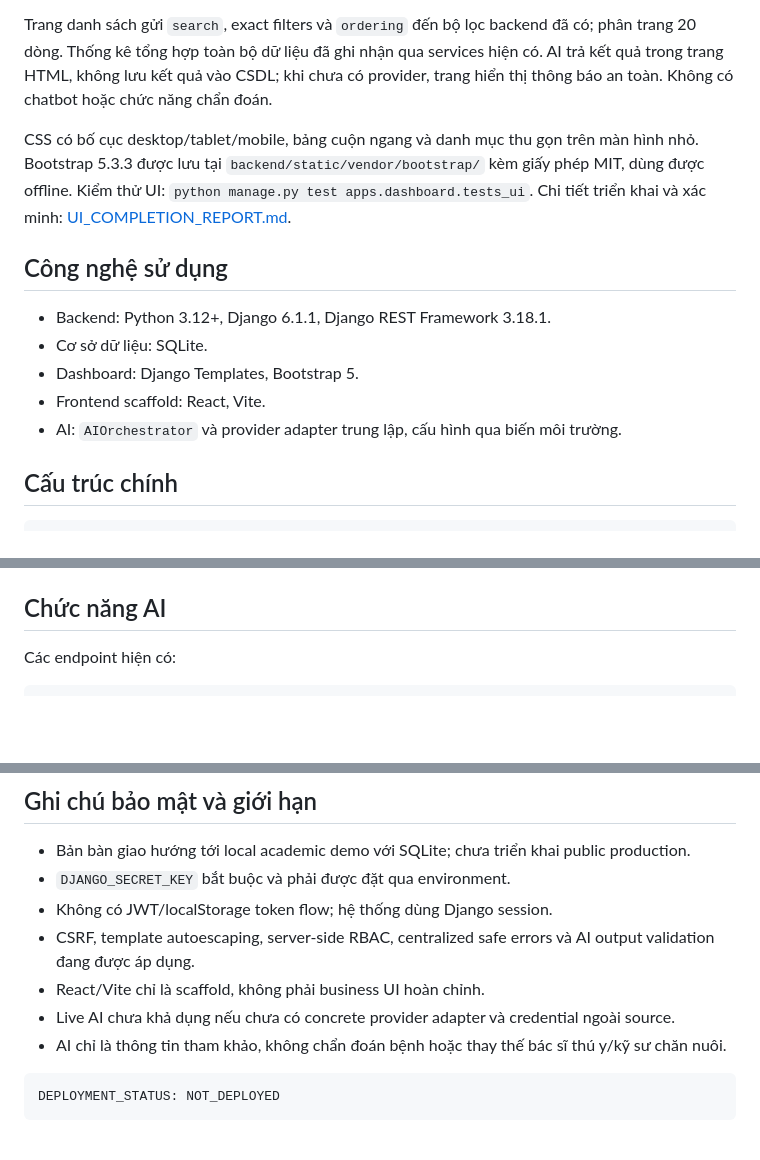
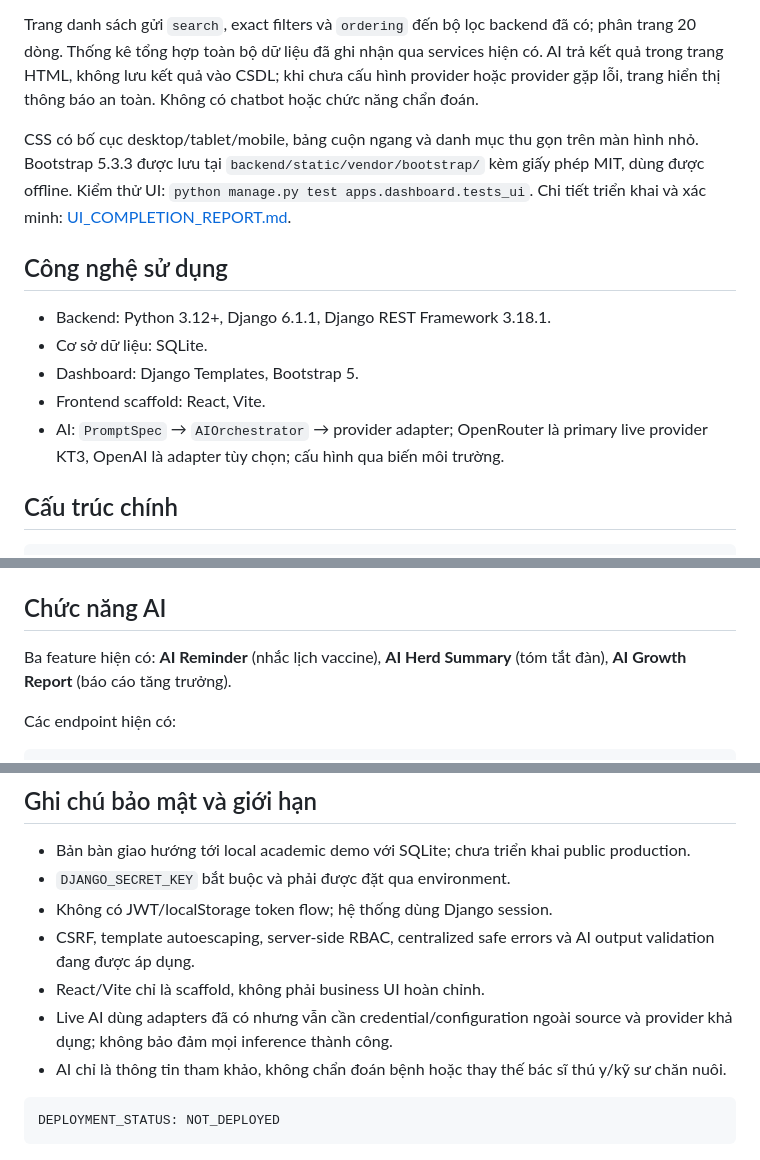
Before and after one commit to Shion-NewbieCoder/QuanLyChanNuoiAI, a Markdown page: README.md, 3 parts joined by grey strips. Drawn GitHub-style; blank space fills up the shorter version.

````diff
--- a/README.md
+++ b/README.md
@@ -102,7 +102,7 @@ các trường văn bản tự do khác giữ nguyên hợp đồng hiện có.
 Trang danh sách gửi `search`, exact filters và `ordering` đến bộ lọc backend
 đã có; phân trang 20 dòng. Thống kê tổng hợp toàn bộ dữ liệu đã ghi nhận qua
 services hiện có. AI trả kết quả trong trang HTML, không lưu kết quả vào CSDL;
-khi chưa có provider, trang hiển thị thông báo an toàn. Không có chatbot hoặc
+khi chưa cấu hình provider hoặc provider gặp lỗi, trang hiển thị thông báo an toàn. Không có chatbot hoặc
 chức năng chẩn đoán.
 
 CSS có bố cục desktop/tablet/mobile, bảng cuộn ngang và danh mục thu gọn trên
@@ -116,7 +116,7 @@ Chi tiết triển khai và xác minh: [UI_COMPLETION_REPORT.md](UI_COMPLETION_R
 - Cơ sở dữ liệu: SQLite.
 - Dashboard: Django Templates, Bootstrap 5.
 - Frontend scaffold: React, Vite.
-- AI: `AIOrchestrator` và provider adapter trung lập, cấu hình qua biến môi trường.
+- AI: `PromptSpec` → `AIOrchestrator` → provider adapter; OpenRouter là primary live provider KT3, OpenAI là adapter tùy chọn; cấu hình qua biến môi trường.
 
 ## Cấu trúc chính
 
@@ -272,6 +274,8 @@ Phân quyền được kiểm tra ở backend; việc ẩn nút trên giao diệ
 
 ## Chức năng AI
 
+Ba feature hiện có: **AI Reminder** (nhắc lịch vaccine), **AI Herd Summary** (tóm tắt đàn), **AI Growth Report** (báo cáo tăng trưởng).
+
 Các endpoint hiện có:
 
 ```text
@@ -347,7 +357,7 @@ Evidence gần nhất ngày 2026-09-08:
 - Không có JWT/localStorage token flow; hệ thống dùng Django session.
 - CSRF, template autoescaping, server-side RBAC, centralized safe errors và AI output validation đang được áp dụng.
 - React/Vite chỉ là scaffold, không phải business UI hoàn chỉnh.
-- Live AI chưa khả dụng nếu chưa có concrete provider adapter và credential ngoài source.
+- Live AI dùng adapters đã có nhưng vẫn cần credential/configuration ngoài source và provider khả dụng; không bảo đảm mọi inference thành công.
 - AI chỉ là thông tin tham khảo, không chẩn đoán bệnh hoặc thay thế bác sĩ thú y/kỹ sư chăn nuôi.
 
 ```text
````
Also changed, not shown: other parts of README.md (+15 -7 lines).
